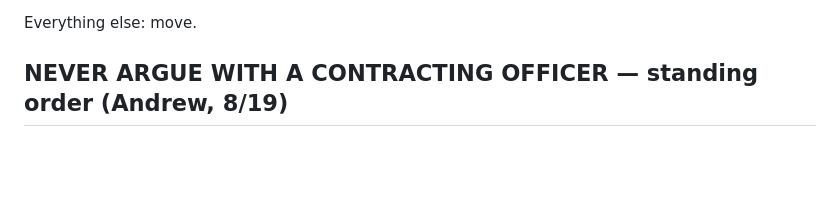
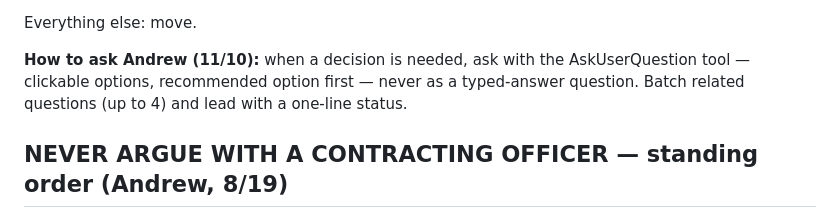
Before and after one commit to pacificresearch/Pacific-Research-LLC-Website, a Markdown page: CLAUDE.md, the part around the change. GitHub-like rendering; blank space fills up the shorter version.

Commit message:
CLAUDE.md: ask Andrew with clickable options (AskUserQuestion), not typed questions
Co-Authored-By: Claude Opus 5.5 <noreply@anthropic.com>
Claude-Session: https://claude.ai/code/session_019AkqUAozpLufL7Jk8mcjpF

```diff
--- a/CLAUDE.md
+++ b/CLAUDE.md
@@ -52,6 +52,10 @@ they are outward-facing and irreversible:
   vetting closes (`intl/COMPLIANCE_RAILS.md`).
 
 Everything else: move.
+
+**How to ask Andrew (11/10):** when a decision is needed, ask with the AskUserQuestion
+tool — clickable options, recommended option first — never as a typed-answer question.
+Batch related questions (up to 4) and lead with a one-line status.
 
 ## NEVER ARGUE WITH A CONTRACTING OFFICER — standing order (Andrew, 8/19)
 
```
